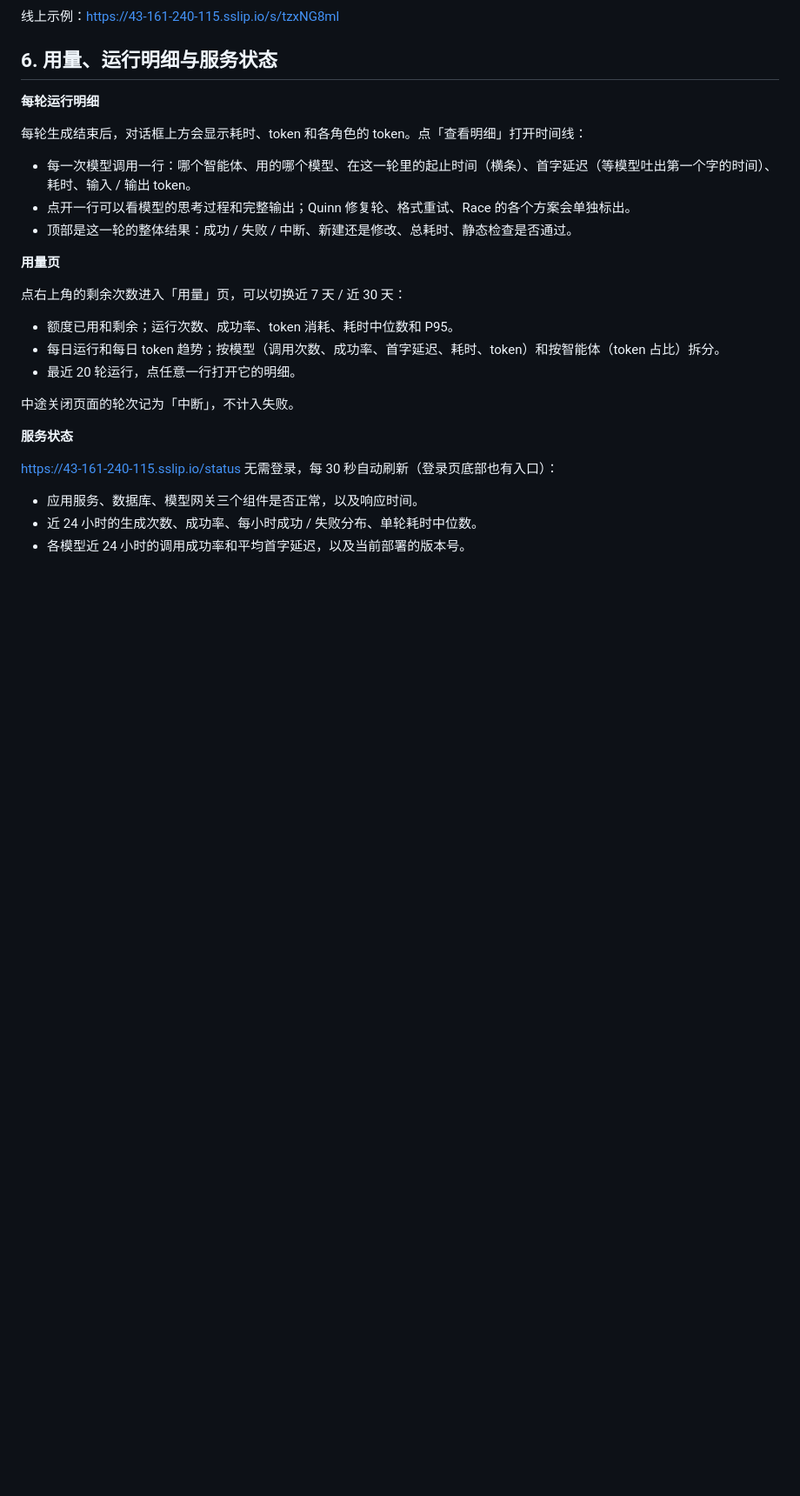
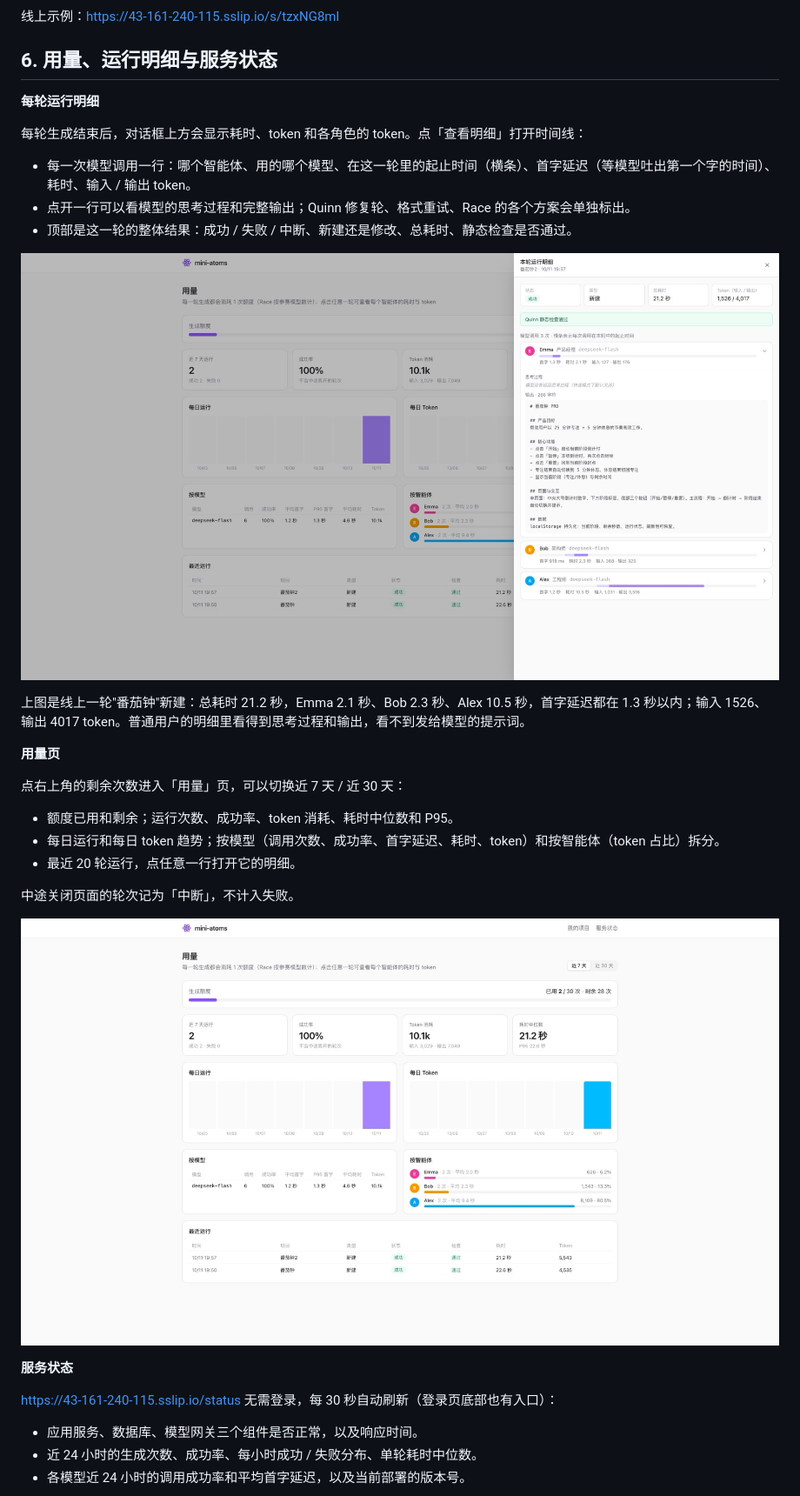
Before and after one commit to zh-Spike/mini-atoms, a Markdown page: docs/USAGE.md, the part around one of its changes. Shown at 87% size. Drawn GitHub-style; pictures changed too: docs/images/10-usage.jpg (added), docs/images/11-run-trace.jpg (added); blank space fills up the shorter version.

```diff
--- a/docs/USAGE.md
+++ b/docs/USAGE.md
@@ -101,6 +103,10 @@ mini-atoms 是一个 AI 应用生成平台：用一句话描述想要的应用
 - 点开一行可以看模型的思考过程和完整输出；Quinn 修复轮、格式重试、Race 的各个方案会单独标出。
 - 顶部是这一轮的整体结果：成功 / 失败 / 中断、新建还是修改、总耗时、静态检查是否通过。
 
+![本轮运行明细](images/11-run-trace.jpg)
+
+上图是线上一轮"番茄钟"新建：总耗时 21.2 秒，Emma 2.1 秒、Bob 2.3 秒、Alex 10.5 秒，首字延迟都在 1.3 秒以内；输入 1526、输出 4017 token。普通用户的明细里看得到思考过程和输出，看不到发给模型的提示词。
+
 **用量页**
 
 点右上角的剩余次数进入「用量」页，可以切换近 7 天 / 近 30 天：
@@ -111,6 +117,8 @@ mini-atoms 是一个 AI 应用生成平台：用一句话描述想要的应用
 
 中途关闭页面的轮次记为「中断」，不计入失败。
 
+![用量页](images/10-usage.jpg)
+
 **服务状态**
 
 <https://43-161-240-115.sslip.io/status> 无需登录，每 30 秒自动刷新（登录页底部也有入口）：
```
Also changed, not shown: other parts of docs/USAGE.md (+5 -1 lines), README.md (+9 -7 lines), docs/images/12-status.jpg (added), docs/images/13-share-stats.jpg (added).
